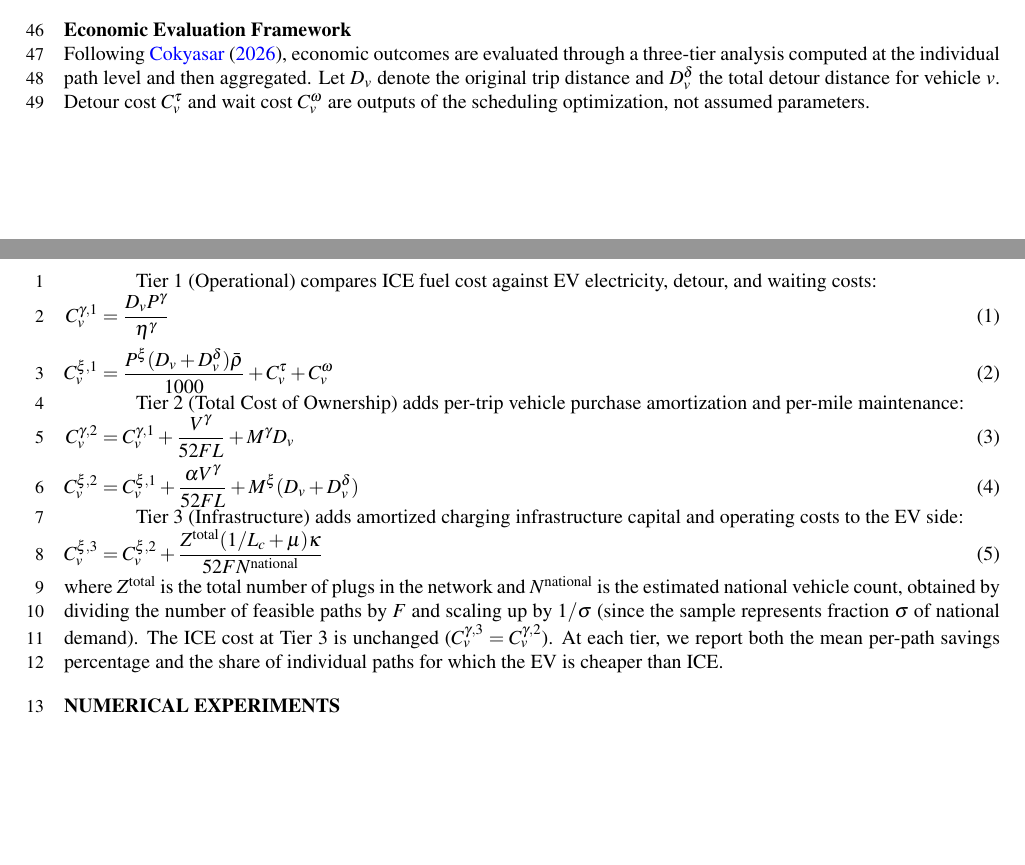
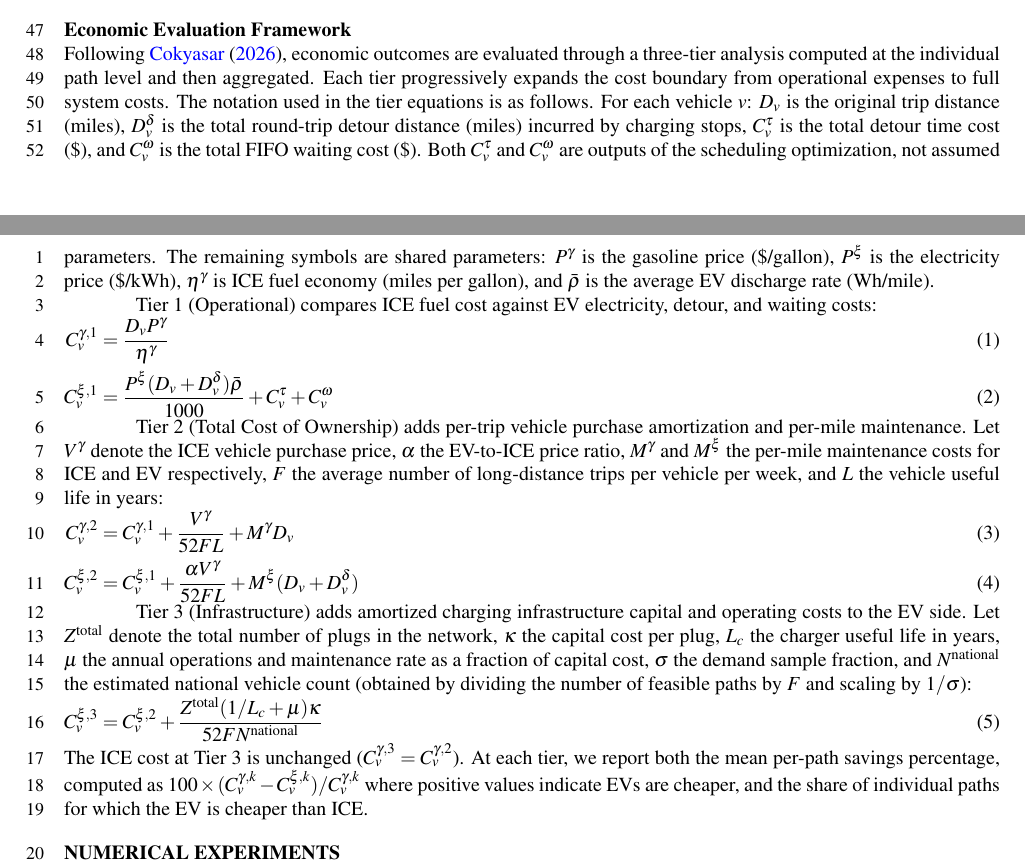
Before and after one commit to tcokyasar44/tr_ev_charging_analysis, a LaTeX document (trb_template.tex, which reads trb_content.tex): two parts of pages 6 and 7 of 14, joined at a grey line, cut so that both start at the same text, the shorter picture padded with empty space. Compiled offline with pdfLaTeX.

Commit message:
Enhance economic evaluation framework in trb_content.tex by clarifying cost definitions and expanding tier analysis details.

```diff
--- a/trb_content.tex
+++ b/trb_content.tex
@@ -126,7 +126,7 @@ Station locations were obtained from the Sarj Gezgini registry~\cite{sarjgezgini
 
 \subsection{Economic Evaluation Framework}\label{sec:economic_framework}
 
-Following \citet{cokyasar2026electrification}, economic outcomes are evaluated through a three-tier analysis computed at the individual path level and then aggregated. Let $D_v$ denote the original trip distance and $D_v^{\delta}$ the total detour distance for vehicle $v$. Detour cost $C_v^{\tau}$ and wait cost $C_v^{\omega}$ are outputs of the scheduling optimization, not assumed parameters.
+Following \citet{cokyasar2026electrification}, economic outcomes are evaluated through a three-tier analysis computed at the individual path level and then aggregated. Each tier progressively expands the cost boundary from operational expenses to full system costs. The notation used in the tier equations is as follows. For each vehicle $v$: $D_v$ is the original trip distance (miles), $D_v^{\delta}$ is the total round-trip detour distance (miles) incurred by charging stops, $C_v^{\tau}$ is the total detour time cost (\$), and $C_v^{\omega}$ is the total FIFO waiting cost (\$). Both $C_v^{\tau}$ and $C_v^{\omega}$ are outputs of the scheduling optimization, not assumed parameters. The remaining symbols are shared parameters: $P^{\gamma}$ is the gasoline price (\$/gallon), $P^{\xi}$ is the electricity price (\$/kWh), $\eta^{\gamma}$ is ICE fuel economy (miles per gallon), and $\bar{\rho}$ is the average EV discharge rate (Wh/mile).
 
 Tier~1 (Operational) compares ICE fuel cost against EV electricity, detour, and waiting costs:
 \begin{align}
@@ -134,17 +134,17 @@ Tier~1 (Operational) compares ICE fuel cost against EV electricity, detour, and
     C_{v}^{\xi,1} &= \frac{P^{\xi}(D_v + D_v^{\delta}) \bar{\rho}}{1000} + C_v^{\tau} + C_v^{\omega} \label{eq:t1ev}
 \end{align}
 
-Tier~2 (Total Cost of Ownership) adds per-trip vehicle purchase amortization and per-mile maintenance:
+Tier~2 (Total Cost of Ownership) adds per-trip vehicle purchase amortization and per-mile maintenance. Let $V^{\gamma}$ denote the ICE vehicle purchase price, $\alpha$ the EV-to-ICE price ratio, $M^{\gamma}$ and $M^{\xi}$ the per-mile maintenance costs for ICE and EV respectively, $F$ the average number of long-distance trips per vehicle per week, and $L$ the vehicle useful life in years:
 \begin{align}
     C_{v}^{\gamma,2} &= C_{v}^{\gamma,1} + \frac{V^{\gamma}}{ 52 FL} + M^{\gamma} D_v \label{eq:t2ice} \\
     C_{v}^{\xi,2} &= C_{v}^{\xi,1} + \frac{\alpha V^{\gamma}}{ 52 FL} + M^{\xi} (D_v + D_v^{\delta}) \label{eq:t2ev}
 \end{align}
 
-Tier~3 (Infrastructure) adds amortized charging infrastructure capital and operating costs to the EV side:
+Tier~3 (Infrastructure) adds amortized charging infrastructure capital and operating costs to the EV side. Let $Z^{\text{total}}$ denote the total number of plugs in the network, $\kappa$ the capital cost per plug, $L_c$ the charger useful life in years, $\mu$ the annual operations and maintenance rate as a fraction of capital cost, $\sigma$ the demand sample fraction, and $N^{\text{national}}$ the estimated national vehicle count (obtained by dividing the number of feasible paths by $F$ and scaling by $1/\sigma$):
 \begin{align}
     C_{v}^{\xi,3} &= C_{v}^{\xi,2} + \frac{ Z^{\text{total}} (1/L_c + \mu)\kappa}{52FN^{\text{national}}} \label{eq:t3ev}
 \end{align}
-where $Z^{\text{total}}$ is the total number of plugs in the network and $N^{\text{national}}$ is the estimated national vehicle count, obtained by dividing the number of feasible paths by $F$ and scaling up by $1/\sigma$ (since the sample represents fraction $\sigma$ of national demand). The ICE cost at Tier~3 is unchanged ($C_{v}^{\gamma,3} = C_{v}^{\gamma,2}$). At each tier, we report both the mean per-path savings percentage and the share of individual paths for which the EV is cheaper than ICE.
+The ICE cost at Tier~3 is unchanged ($C_{v}^{\gamma,3} = C_{v}^{\gamma,2}$). At each tier, we report both the mean per-path savings percentage, computed as $100 \times (C_{v}^{\gamma,k} - C_{v}^{\xi,k})/C_{v}^{\gamma,k}$ where positive values indicate EVs are cheaper, and the share of individual paths for which the EV is cheaper than ICE.
 
 % =============================================================================
 \section{Numerical Experiments}\label{sec:results}
```
Also changed, not shown: trb_content.tex (2 more changed lines).
